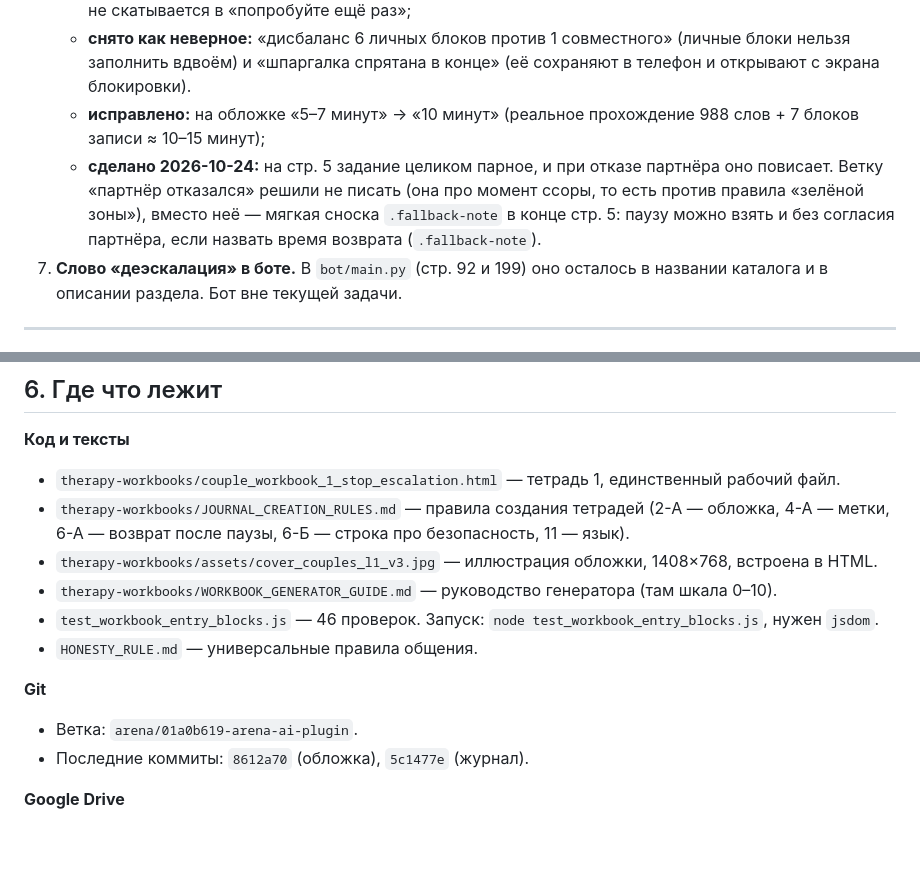
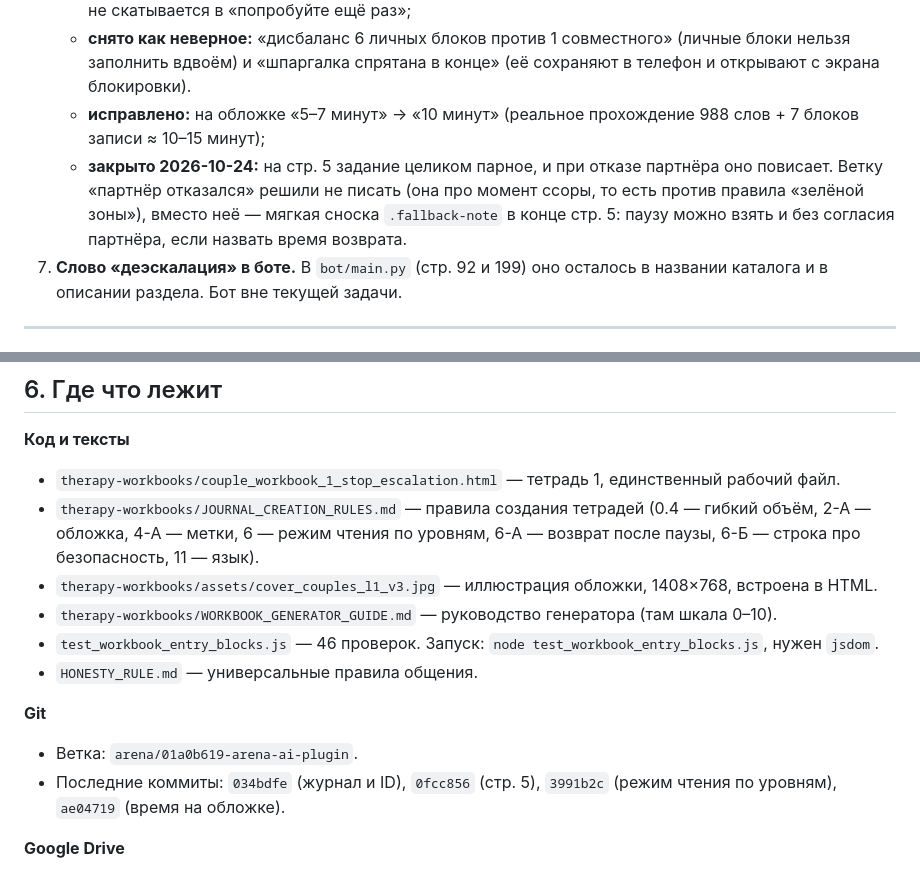
Before and after one commit to psyrazumovskys-lab/Arena-ai-plugin-, a Markdown page: DIALOGUE_LOG.md, 2 parts joined by grey strips. Rendered like a GitHub page; blank space fills up the shorter version.

Commit message:
Журнал: дата, коммиты, разделы
Co-authored-by: arena-agent <297053741+arena-agent@users.noreply.github.com>

```diff
--- a/DIALOGUE_LOG.md
+++ b/DIALOGUE_LOG.md
@@ -60,7 +60,7 @@
    - **отложено по решению:** ветка «партнёр отказался от паузы» — не придумана формулировка, которая не скатывается в «попробуйте ещё раз»;
    - **снято как неверное:** «дисбаланс 6 личных блоков против 1 совместного» (личные блоки нельзя заполнить вдвоём) и «шпаргалка спрятана в конце» (её сохраняют в телефон и открывают с экрана блокировки).
    - **исправлено:** на обложке «5–7 минут» → «10 минут» (реальное прохождение 988 слов + 7 блоков записи ≈ 10–15 минут);
-   - **сделано 2026-10-24:** на стр. 5 задание целиком парное, и при отказе партнёра оно повисает. Ветку «партнёр отказался» решили не писать (она про момент ссоры, то есть против правила «зелёной зоны»), вместо неё — мягкая сноска `.fallback-note` в конце стр. 5: паузу можно взять и без согласия партнёра, если назвать время возврата (`.fallback-note`).
+   - **закрыто 2026-10-24:** на стр. 5 задание целиком парное, и при отказе партнёра оно повисает. Ветку «партнёр отказался» решили не писать (она про момент ссоры, то есть против правила «зелёной зоны»), вместо неё — мягкая сноска `.fallback-note` в конце стр. 5: паузу можно взять и без согласия партнёра, если назвать время возврата.
 7. **Слово «деэскалация» в боте.** В `bot/main.py` (стр. 92 и 199) оно осталось в названии каталога и в описании раздела. Бот вне текущей задачи.
 
 ---
@@ -105,7 +105,7 @@
 **Код и тексты**
 
 - `therapy-workbooks/couple_workbook_1_stop_escalation.html` — тетрадь 1, единственный рабочий файл.
-- `therapy-workbooks/JOURNAL_CREATION_RULES.md` — правила создания тетрадей (2-А — обложка, 4-А — метки, 6-А — возврат после паузы, 6-Б — строка про безопасность, 11 — язык).
+- `therapy-workbooks/JOURNAL_CREATION_RULES.md` — правила создания тетрадей (0.4 — гибкий объём, 2-А — обложка, 4-А — метки, 6 — режим чтения по уровням, 6-А — возврат после паузы, 6-Б — строка про безопасность, 11 — язык).
 - `therapy-workbooks/assets/cover_couples_l1_v3.jpg` — иллюстрация обложки, 1408×768, встроена в HTML.
 - `therapy-workbooks/WORKBOOK_GENERATOR_GUIDE.md` — руководство генератора (там шкала 0–10).
 - `test_workbook_entry_blocks.js` — 46 проверок. Запуск: `node test_workbook_entry_blocks.js`, нужен `jsdom`.
@@ -114,7 +114,7 @@
 **Git**
 
 - Ветка: `arena/01a0b619-arena-ai-plugin`.
-- Последние коммиты: `8612a70` (обложка), `5c1477e` (журнал).
+- Последние коммиты: `034bdfe` (журнал и ID), `0fcc856` (стр. 5), `3991b2c` (режим чтения по уровням), `ae04719` (время на обложке).
 
 **Google Drive**
 
```
Also changed, not shown: other parts of DIALOGUE_LOG.md (+1 -1 lines).
